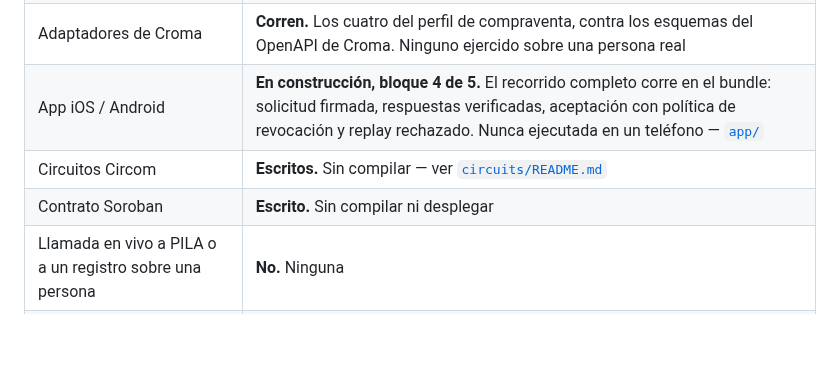
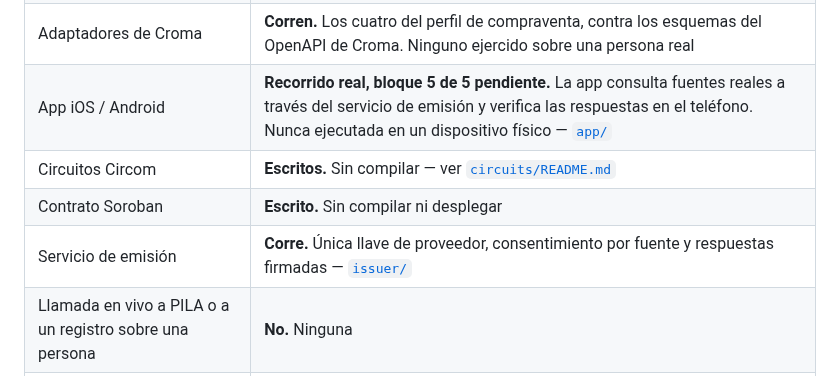
Before and after one commit to LuisAlejandroCR/knowni, a Markdown page: README.md, the part around the change. Drawn GitHub-style; blank space fills up the shorter version.

```diff
--- a/README.md
+++ b/README.md
@@ -176,9 +176,10 @@ sujeto, ni un reclamo. Reproducirlo: `node --experimental-strip-types anchoring/
 | Modo avión y logs sanitizados | **Corre.** El recorrido se completa con `fetch` desactivado y la cadena caída; ningún log lleva documento, nombre, salario ni cuenta |
 | Aceptación completa | **Corre.** Solicitud, atadura, evidencia y revocación antes de consumir el nullifier; `unknown` es un estado propio |
 | Adaptadores de Croma | **Corren.** Los cuatro del perfil de compraventa, contra los esquemas del OpenAPI de Croma. Ninguno ejercido sobre una persona real |
-| App iOS / Android | **En construcción, bloque 4 de 5.** El recorrido completo corre en el bundle: solicitud firmada, respuestas verificadas, aceptación con política de revocación y replay rechazado. Nunca ejecutada en un teléfono — [`app/`](app/README.md) |
+| App iOS / Android | **Recorrido real, bloque 5 de 5 pendiente.** La app consulta fuentes reales a través del servicio de emisión y verifica las respuestas en el teléfono. Nunca ejecutada en un dispositivo físico — [`app/`](app/README.md) |
 | Circuitos Circom | **Escritos.** Sin compilar — ver [`circuits/README.md`](circuits/README.md) |
 | Contrato Soroban | **Escrito.** Sin compilar ni desplegar |
+| Servicio de emisión | **Corre.** Única llave de proveedor, consentimiento por fuente y respuestas firmadas — [`issuer/`](issuer/README.md) |
 | Llamada en vivo a PILA o a un registro sobre una persona | **No.** Ninguna |
 | Ejecución en un teléfono físico | **No.** Ninguna |
 
```
Also changed, not shown: docs/memoria.md (+18 -0 lines), docs/verificacion.md (+2 -0 lines).
